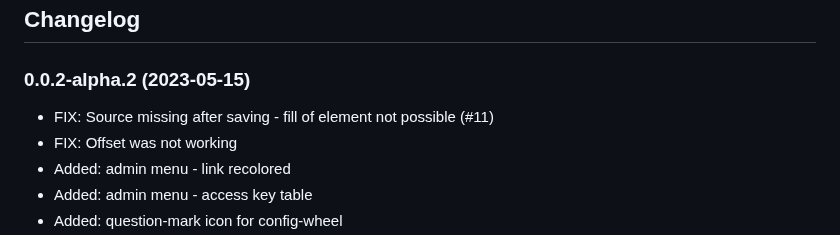
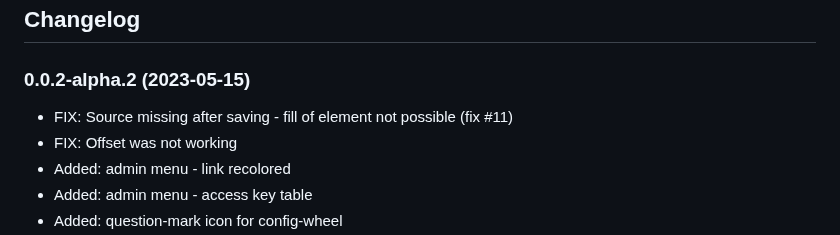
Before and after one commit to SKB-CGN/ioBroker.energiefluss-erweitert, a Markdown page: README.md, the part around the change. Rendered like a GitHub page.

Commit message:
.commitmessage

```diff
--- a/README.md
+++ b/README.md
@@ -30,7 +30,7 @@ Es stellt einen animierten Energiefluss fuer alle Elemente, die Du anlegst an. D
 	### **WORK IN PROGRESS**
 -->
 ### 0.0.2-alpha.2 (2023-05-15)
-- FIX: Source missing after saving - fill of element not possible (#11)
+- FIX: Source missing after saving - fill of element not possible (fix #11)
 - FIX: Offset was not working
 - Added: admin menu - link recolored
 - Added: admin menu - access key table
```
